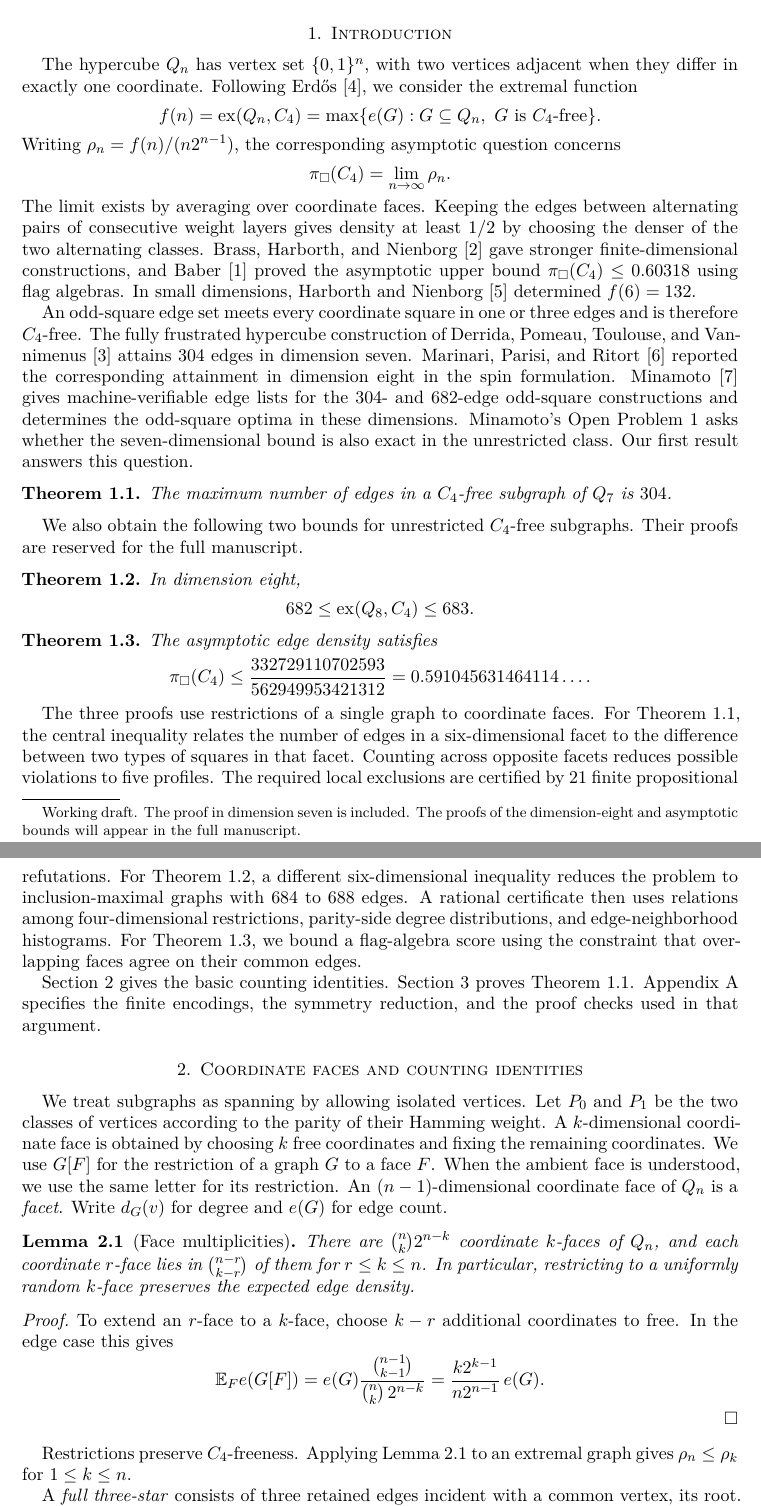
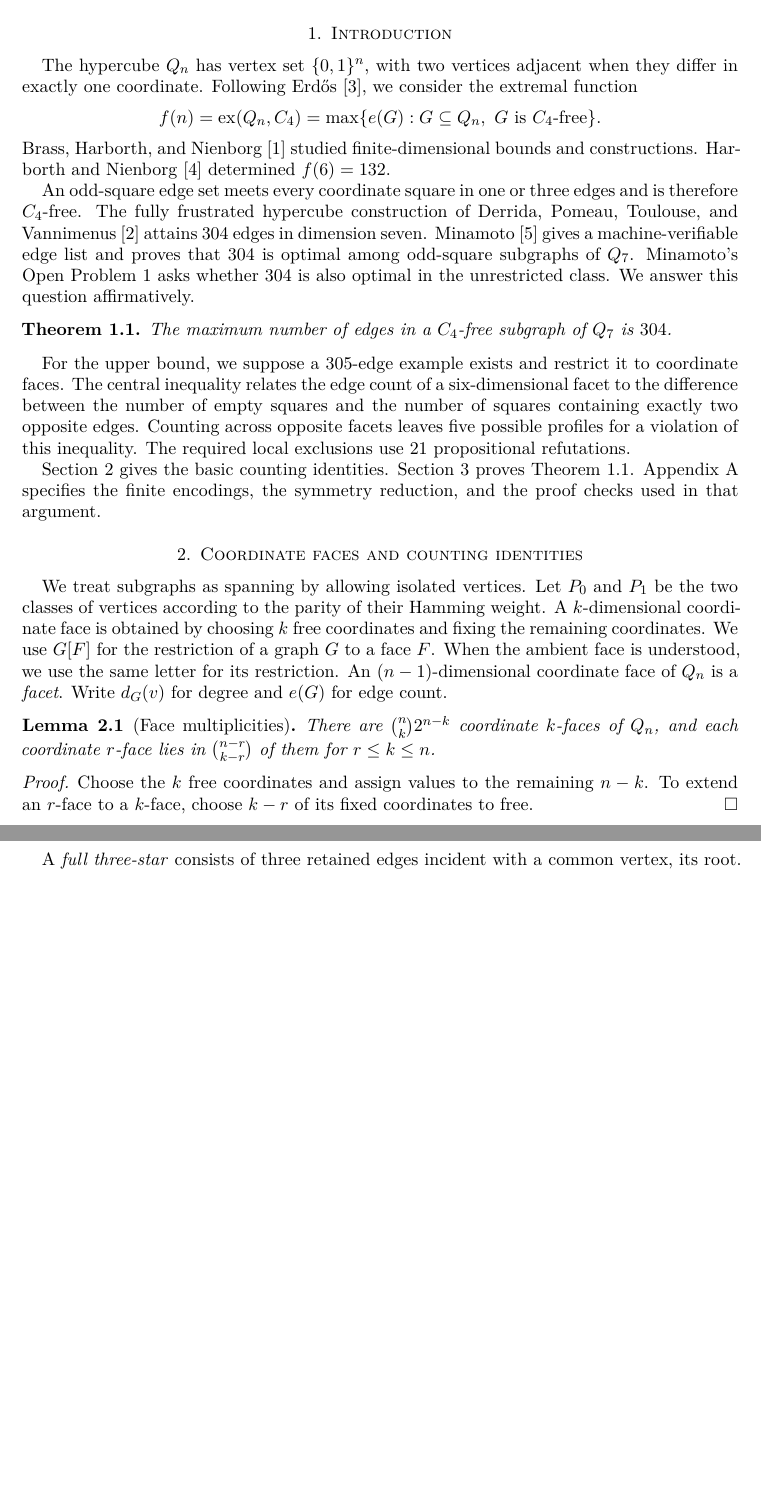
Before and after one commit to zhelizhou/hypercube-c4, a LaTeX paper (paper/hypercube-c4.tex): two parts of pages 1 and 2 of 8 before the commit and two parts of pages 1 and 2 of 7 after it, joined at a grey line, cut so that both start at the same text, the shorter picture padded with empty space. Compiled offline with pdfLaTeX.

Commit message:
Focus the manuscript on Q7 and list all results on the homepage

```diff
--- a/paper/hypercube-c4.tex
+++ b/paper/hypercube-c4.tex
@@ -6,7 +6,7 @@
 \usepackage{booktabs}
 \usepackage{float}
 \usepackage[hidelinks]{hyperref}
-\hypersetup{pdftitle={Finite and Asymptotic Bounds for C4-Free Subgraphs of Hypercubes}}
+\hypersetup{pdftitle={Four-Cycle-Free Subgraphs of the Seven-Dimensional Hypercube}}
 
 \numberwithin{equation}{section}
 \newtheorem{theorem}{Theorem}[section]
@@ -15,11 +15,10 @@
 \newcommand{\ex}{\operatorname{ex}}
 \newcommand{\one}{\mathbf{1}}
 
-\title[Bounds for four-cycle-free subgraphs of hypercubes]
-  {Finite and Asymptotic Bounds for \texorpdfstring{$C_4$}{C4}-Free Subgraphs of Hypercubes}
+\title[Four-cycle-free subgraphs of the seven-cube]
+  {Four-Cycle-Free Subgraphs of the Seven-Dimensional Hypercube}
 % Add author names and affiliations here.
-\thanks{Working draft. The proof in dimension seven is included. The proofs
-of the dimension-eight and asymptotic bounds will appear in the full manuscript.}
+\thanks{Working draft.}
 
 \begin{document}
 
@@ -45,67 +44,31 @@ Erd\H{o}s~\cite{erdos}, we consider the extremal function
   f(n)=\ex(Q_n,C_4)
        =\max\{e(G):G\subseteq Q_n,\ G\text{ is }C_4\text{-free}\}.
 \]
-Writing \(\rho_n=f(n)/(n2^{n-1})\), the corresponding asymptotic
-question concerns
-\[
-  \pi_\square(C_4)=\lim_{n\to\infty}\rho_n.
-\]
-The limit exists by averaging over coordinate faces. Keeping the edges
-between alternating pairs of consecutive weight layers gives density at
-least \(1/2\) by choosing the denser of the two alternating classes.
-Brass, Harborth, and Nienborg~\cite{bhn} gave stronger finite-dimensional
-constructions, and Baber~\cite{baber} proved the asymptotic upper bound
-\(\pi_\square(C_4)\le 0.60318\) using flag algebras. In small dimensions,
-Harborth and Nienborg~\cite{hn} determined \(f(6)=132\).
+Brass, Harborth, and Nienborg~\cite{bhn} studied finite-dimensional
+bounds and constructions. Harborth and Nienborg~\cite{hn} determined
+\(f(6)=132\).
 
 An odd-square edge set meets every coordinate square in one or three
 edges and is therefore \(C_4\)-free. The fully frustrated hypercube
 construction of Derrida, Pomeau, Toulouse, and Vannimenus~\cite{dptv}
-attains \(304\) edges in dimension seven. Marinari, Parisi, and
-Ritort~\cite{mpr} reported the corresponding attainment in dimension
-eight in the spin formulation. Minamoto~\cite{minamoto} gives
-machine-verifiable edge lists for the \(304\)- and \(682\)-edge odd-square
-constructions and determines the odd-square optima in these dimensions.
-Minamoto's Open Problem~1 asks whether the seven-dimensional bound is
-also exact in the unrestricted class. Our first result answers this
-question.
+attains \(304\) edges in dimension seven. Minamoto~\cite{minamoto} gives
+a machine-verifiable edge list and proves that \(304\) is optimal
+among odd-square subgraphs of \(Q_7\). Minamoto's Open Problem~1 asks
+whether \(304\) is also optimal in the unrestricted class. We answer
+this question affirmatively.
 
 \begin{theorem}\label{thm:q7}
 The maximum number of edges in a \(C_4\)-free subgraph of \(Q_7\) is
 \(304\).
 \end{theorem}
 
-We also obtain the following two bounds for unrestricted \(C_4\)-free
-subgraphs. Their proofs are reserved for the full manuscript.
-
-\begin{theorem}\label{thm:q8}
-In dimension eight,
-\[
-  682\le \ex(Q_8,C_4)\le 683.
-\]
-\end{theorem}
-
-\begin{theorem}\label{thm:asymptotic}
-The asymptotic edge density satisfies
-\[
-  \pi_\square(C_4)\le
-  \frac{332729110702593}{562949953421312}
-  =0.591045631464114\ldots .
-\]
-\end{theorem}
-
-The three proofs use restrictions of a single graph to coordinate faces.
-For Theorem~\ref{thm:q7}, the central inequality relates the number of
-edges in a six-dimensional facet to the difference between two types of
-squares in that facet. Counting across opposite facets reduces possible
-violations to five profiles. The required local exclusions are certified
-by \(21\) finite propositional refutations. For Theorem~\ref{thm:q8}, a
-different six-dimensional inequality reduces the problem to
-inclusion-maximal graphs with \(684\) to \(688\) edges. A rational
-certificate then uses relations among four-dimensional restrictions,
-parity-side degree distributions, and edge-neighborhood histograms.
-For Theorem~\ref{thm:asymptotic}, we bound a flag-algebra score using the
-constraint that overlapping faces agree on their common edges.
+For the upper bound, we suppose a \(305\)-edge example exists and
+restrict it to coordinate faces. The central inequality relates the
+edge count of a six-dimensional facet to the difference between the
+number of empty squares and the number of squares containing exactly
+two opposite edges. Counting across opposite facets leaves five
+possible profiles for a violation of this inequality. The required
+local exclusions use \(21\) propositional refutations.
 
 Section~\ref{sec:prelims} gives the basic counting identities.
 Section~\ref{sec:q7} proves Theorem~\ref{thm:q7}.
@@ -126,23 +89,14 @@ restriction. An \((n-1)\)-dimensional coordinate face of \(Q_n\) is a
 \begin{lemma}[Face multiplicities]\label{lem:multiplicities}
 There are \(\binom nk 2^{n-k}\) coordinate \(k\)-faces of \(Q_n\), and
 each coordinate \(r\)-face lies in \(\binom{n-r}{k-r}\) of them for
-\(r\le k\le n\). In particular, restricting to a uniformly random
-\(k\)-face preserves the expected edge density.
+\(r\le k\le n\).
 \end{lemma}
 
 \begin{proof}
-To extend an \(r\)-face to a \(k\)-face, choose \(k-r\) additional
-coordinates to free. In the edge case this gives
-\[
-  \mathbb{E}_F e(G[F])
-   = e(G)\frac{\binom{n-1}{k-1}}{\binom nk\,2^{n-k}}
-   = \frac{k2^{k-1}}{n2^{n-1}}\,e(G).
-\]
+Choose the \(k\) free coordinates and assign values to the remaining
+\(n-k\). To extend an \(r\)-face to a \(k\)-face, choose \(k-r\) of
+its fixed coordinates to free.
 \end{proof}
-
-Restrictions preserve \(C_4\)-freeness. Applying
-Lemma~\ref{lem:multiplicities} to an extremal graph gives
-\(\rho_n\le\rho_k\) for \(1\le k\le n\).
 
 A \emph{full three-star} consists of three retained edges incident
 with a common vertex, its root. The three directions determine a
```
Also changed, not shown: README.md, paper/hypercube-c4.pdf, paper/hypercube-c4.tex (23 more changed lines).
